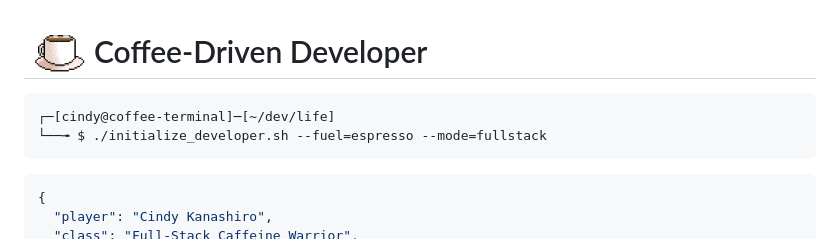
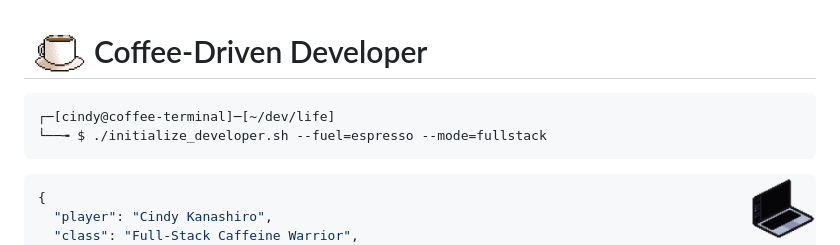
Before and after one commit to CindyKanashiro/CindyKanashiro, a Markdown page: README.md, the part around the change. Rendered like a GitHub page; pictures changed too: assets/notebook.gif (added).

Commit message:
fix: add notebook gif

````diff
--- a/README.md
+++ b/README.md
@@ -6,6 +6,7 @@
 ┌─[cindy@coffee-terminal]─[~/dev/life]
 └──╼ $ ./initialize_developer.sh --fuel=espresso --mode=fullstack
 ```
+<img align="right" src="./assets/notebook.gif" height="70px" width="70px">
 
 ```json
 {
````
